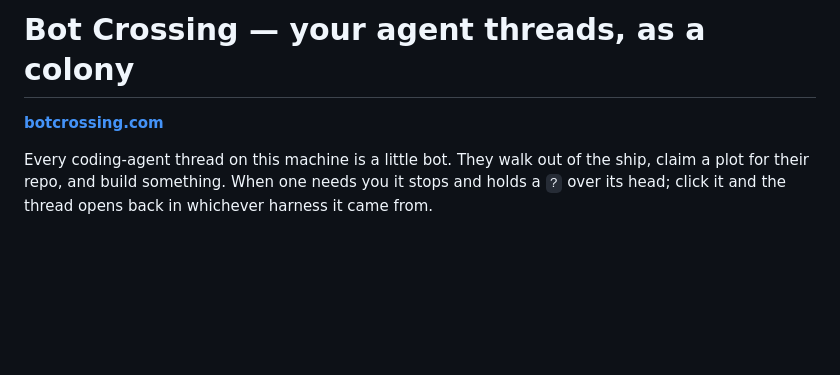
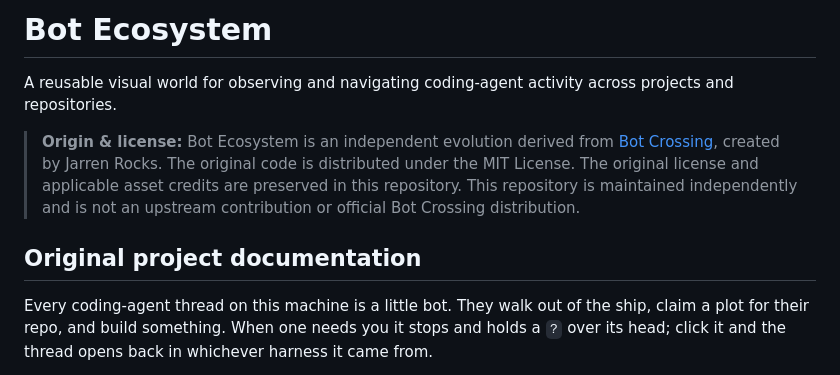
Before and after one commit to Guilsc/bot-ecosystem, a Markdown page: README.md, the part around the change. GitHub-like rendering; blank space fills up the shorter version.

Commit message:
Document Bot Ecosystem origin and attribution

```diff
--- a/README.md
+++ b/README.md
@@ -1,6 +1,10 @@
-# Bot Crossing — your agent threads, as a colony
+# Bot Ecosystem
 
-**[botcrossing.com](https://botcrossing.com)**
+A reusable visual world for observing and navigating coding-agent activity across projects and repositories.
+
+> **Origin & license:** Bot Ecosystem is an independent evolution derived from [Bot Crossing](https://github.com/Station-Sciences/bot-crossing), created by Jarren Rocks. The original code is distributed under the MIT License. The original license and applicable asset credits are preserved in this repository. This repository is maintained independently and is not an upstream contribution or official Bot Crossing distribution.
+
+## Original project documentation
 
 Every coding-agent thread on this machine is a little bot. They walk out of the ship, claim
 a plot for their repo, and build something. When one needs you it stops and holds a `?` over
```
